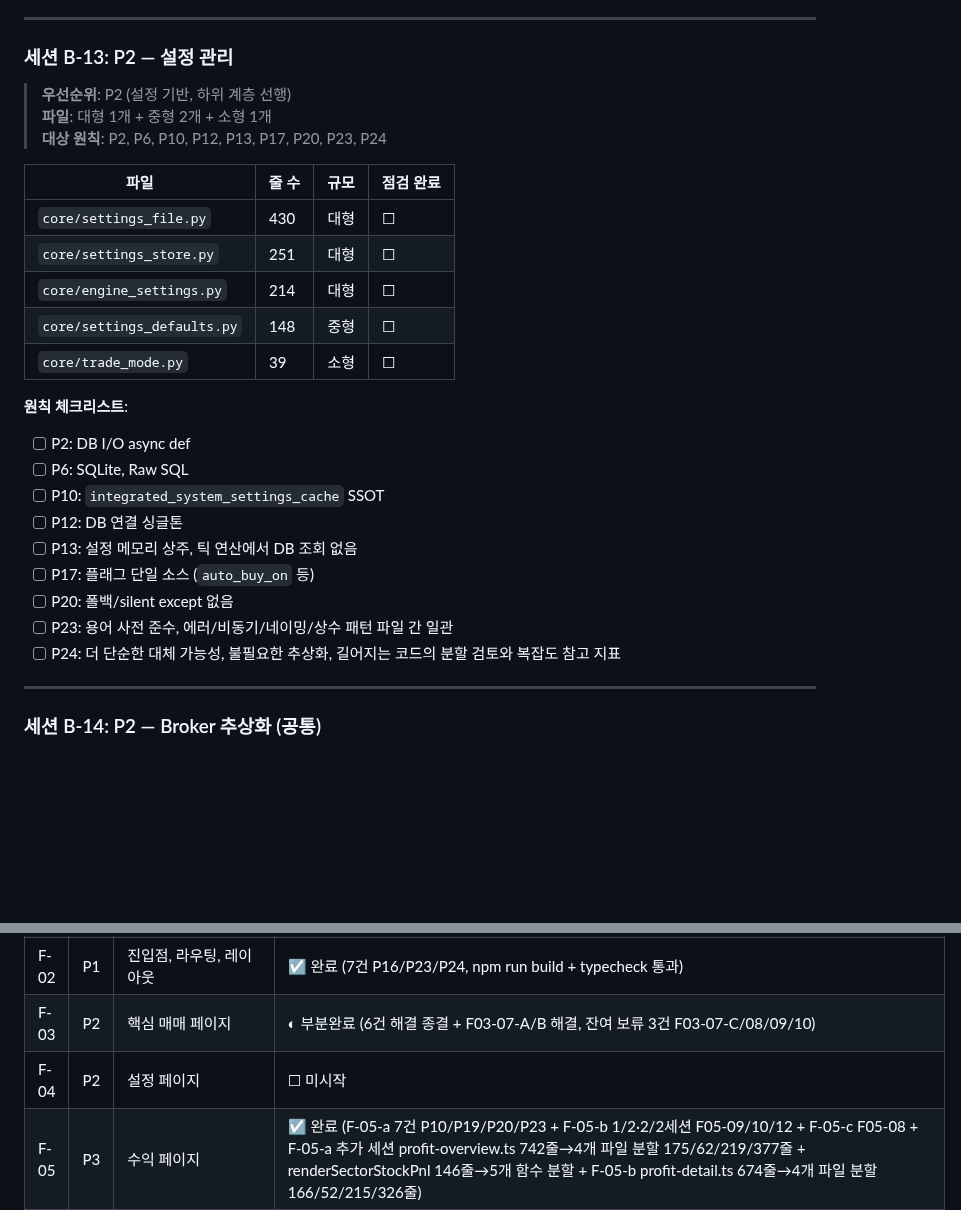
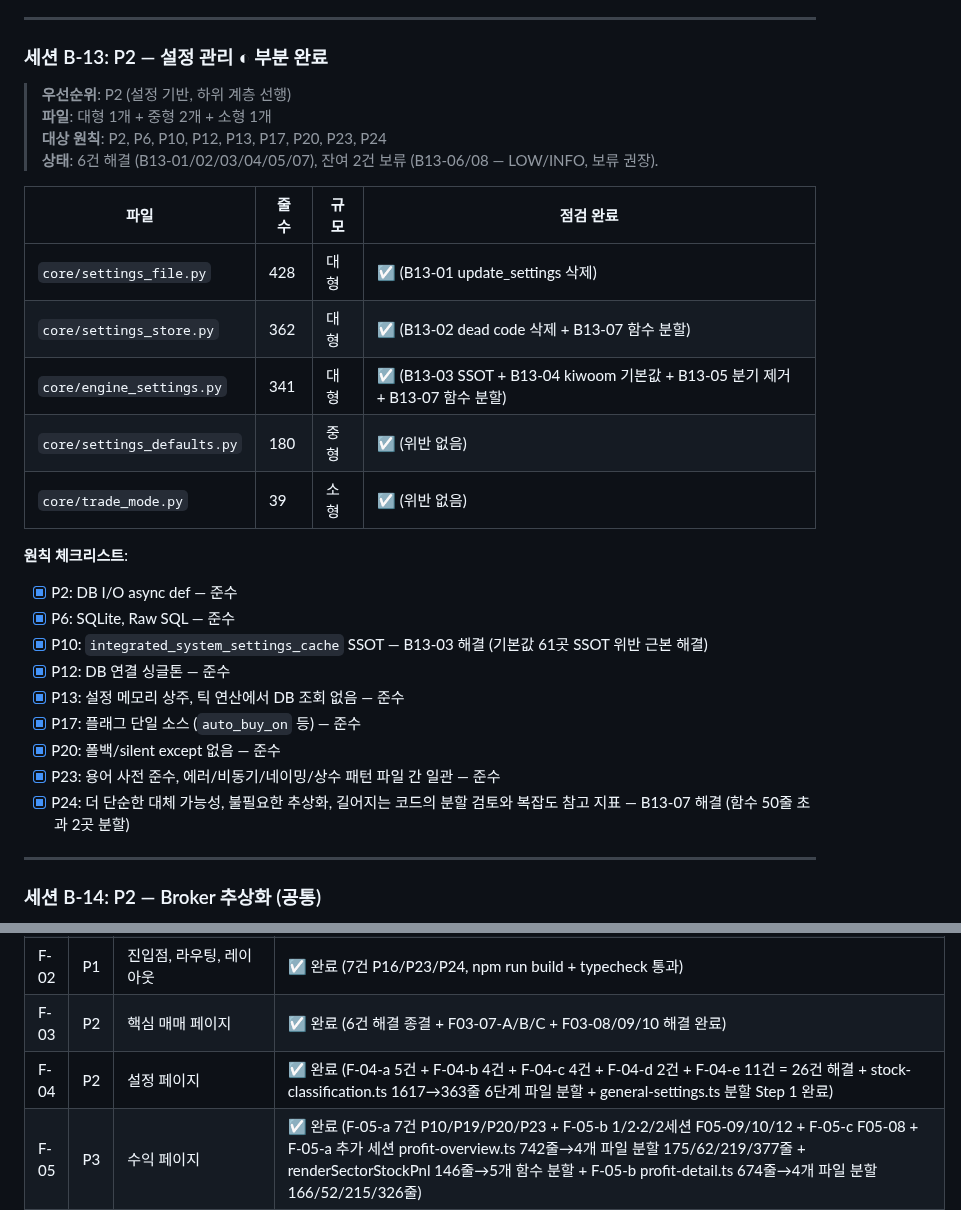
Before and after one commit to sungjk0706/SectorFlow, a Markdown page: docs/architecture_audit_plan.md, 2 parts joined by grey strips. Rendered like a GitHub page; blank space fills up the shorter version.

```diff
--- a/docs/architecture_audit_plan.md
+++ b/docs/architecture_audit_plan.md
@@ -453,29 +453,30 @@ SectorFlow 전체 코드베이스를 `ARCHITECTURE.md`에 정의된 P1~P25, 총
 
 ---
 
-### 세션 B-13: P2 — 설정 관리
+### 세션 B-13: P2 — 설정 관리 ◐ 부분 완료
 > **우선순위**: P2 (설정 기반, 하위 계층 선행)
 > **파일**: 대형 1개 + 중형 2개 + 소형 1개
 > **대상 원칙**: P2, P6, P10, P12, P13, P17, P20, P23, P24
+> **상태**: 6건 해결 (B13-01/02/03/04/05/07), 잔여 2건 보류 (B13-06/08 — LOW/INFO, 보류 권장).
 
 | 파일 | 줄 수 | 규모 | 점검 완료 |
 |------|-------|------|----------|
-| `core/settings_file.py` | 430 | 대형 | ☐ |
-| `core/settings_store.py` | 251 | 대형 | ☐ |
-| `core/engine_settings.py` | 214 | 대형 | ☐ |
-| `core/settings_defaults.py` | 148 | 중형 | ☐ |
-| `core/trade_mode.py` | 39 | 소형 | ☐ |
+| `core/settings_file.py` | 428 | 대형 | ☑ (B13-01 update_settings 삭제) |
+| `core/settings_store.py` | 362 | 대형 | ☑ (B13-02 dead code 삭제 + B13-07 함수 분할) |
+| `core/engine_settings.py` | 341 | 대형 | ☑ (B13-03 SSOT + B13-04 kiwoom 기본값 + B13-05 분기 제거 + B13-07 함수 분할) |
+| `core/settings_defaults.py` | 180 | 중형 | ☑ (위반 없음) |
+| `core/trade_mode.py` | 39 | 소형 | ☑ (위반 없음) |
 
 **원칙 체크리스트**:
-- [ ] P2: DB I/O async def
-- [ ] P6: SQLite, Raw SQL
-- [ ] P10: `integrated_system_settings_cache` SSOT
-- [ ] P12: DB 연결 싱글톤
-- [ ] P13: 설정 메모리 상주, 틱 연산에서 DB 조회 없음
-- [ ] P17: 플래그 단일 소스 (`auto_buy_on` 등)
-- [ ] P20: 폴백/silent except 없음
-- [ ] P23: 용어 사전 준수, 에러/비동기/네이밍/상수 패턴 파일 간 일관
-- [ ] P24: 더 단순한 대체 가능성, 불필요한 추상화, 길어지는 코드의 분할 검토와 복잡도 참고 지표
+- [x] P2: DB I/O async def — 준수
+- [x] P6: SQLite, Raw SQL — 준수
+- [x] P10: `integrated_system_settings_cache` SSOT — B13-03 해결 (기본값 61곳 SSOT 위반 근본 해결)
+- [x] P12: DB 연결 싱글톤 — 준수
+- [x] P13: 설정 메모리 상주, 틱 연산에서 DB 조회 없음 — 준수
+- [x] P17: 플래그 단일 소스 (`auto_buy_on` 등) — 준수
+- [x] P20: 폴백/silent except 없음 — 준수
+- [x] P23: 용어 사전 준수, 에러/비동기/네이밍/상수 패턴 파일 간 일관 — 준수
+- [x] P24: 더 단순한 대체 가능성, 불필요한 추상화, 길어지는 코드의 분할 검토와 복잡도 참고 지표 — B13-07 해결 (함수 50줄 초과 2곳 분할)
 
 ---
 
@@ -1186,8 +1183,8 @@ SectorFlow 전체 코드베이스를 `ARCHITECTURE.md`에 정의된 P1~P25, 총
 | B-23 | P3 | 테스트 품질 점검 | ☑ 완료 (B-23-a 메타 점검 + B-23-b 대형 9개 + B-23-c 중형 20개 + B-23-d 소형 36개 점검 완료 — 점검만, 수정은 별도 세션) |
 | F-01 | P0 | 통신 계층 및 상태 관리 | ☑ 완료 (10건 수정, V-02 해결, 112 tests passed) |
 | F-02 | P1 | 진입점, 라우팅, 레이아웃 | ☑ 완료 (7건 P16/P23/P24, npm run build + typecheck 통과) |
-| F-03 | P2 | 핵심 매매 페이지 | ◐ 부분완료 (6건 해결 종결 + F03-07-A/B 해결, 잔여 보류 3건 F03-07-C/08/09/10) |
-| F-04 | P2 | 설정 페이지 | ☐ 미시작 |
+| F-03 | P2 | 핵심 매매 페이지 | ☑ 완료 (6건 해결 종결 + F03-07-A/B/C + F03-08/09/10 해결 완료) |
+| F-04 | P2 | 설정 페이지 | ☑ 완료 (F-04-a 5건 + F-04-b 4건 + F-04-c 4건 + F-04-d 2건 + F-04-e 11건 = 26건 해결 + stock-classification.ts 1617→363줄 6단계 파일 분할 + general-settings.ts 분할 Step 1 완료) |
 | F-05 | P3 | 수익 페이지 | ☑ 완료 (F-05-a 7건 P10/P19/P20/P23 + F-05-b 1/2·2/2세션 F05-09/10/12 + F-05-c F05-08 + F-05-a 추가 세션 profit-overview.ts 742줄→4개 파일 분할 175/62/219/377줄 + renderSectorStockPnl 146줄→5개 함수 분할 + F-05-b profit-detail.ts 674줄→4개 파일 분할 166/52/215/326줄) |
 | F-06 | P3 | 공통 컴포넌트 | ☑ 완료 (F-06-a F06-07/08 dead code + F-06-b F06-06 + F-06-c F06-10/11/12 용어/색상 + F-06-d F06-10 잔존 2곳 + F-06-e F06-01 data-table.ts 1045→176/454/454줄 + F-06-f F06-02 setting-row.ts 분할 + F-06-g F06-03 ui-styles.ts 581→252/211/148줄) |
 | F-07 | P3 | 타입 및 유틸 | ☑ 완료 (F07-01 미사용 타입 5개 제거 RadarStock/SectionProps/TradePriceEvent/WsSubscribeStatusEvent/StockClassificationResponse + Position 미사용 optional 5개 제거 eval_amount/eval_amt/buy_amount/pnl_amount/market_type + AccountSnapshot price_source 제거, sliderConvert.ts 파일 부재 정리, typecheck/build/184 tests 통과) |
```
Also changed, not shown: other parts of docs/architecture_audit_plan.md (+23 -27 lines), AGENTS.md (+1 -0 lines), docs/architecture_audit_tasks.md (+15 -20 lines).
